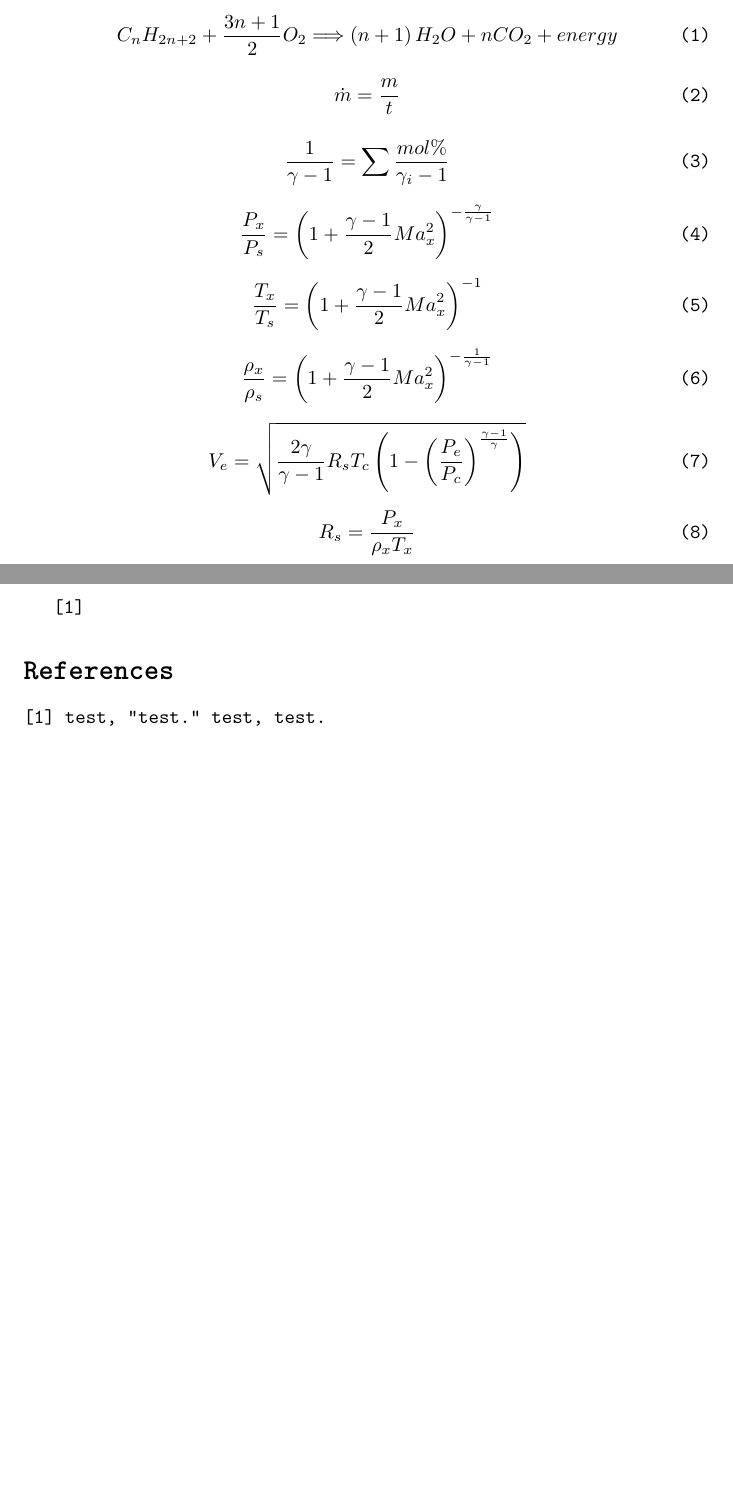
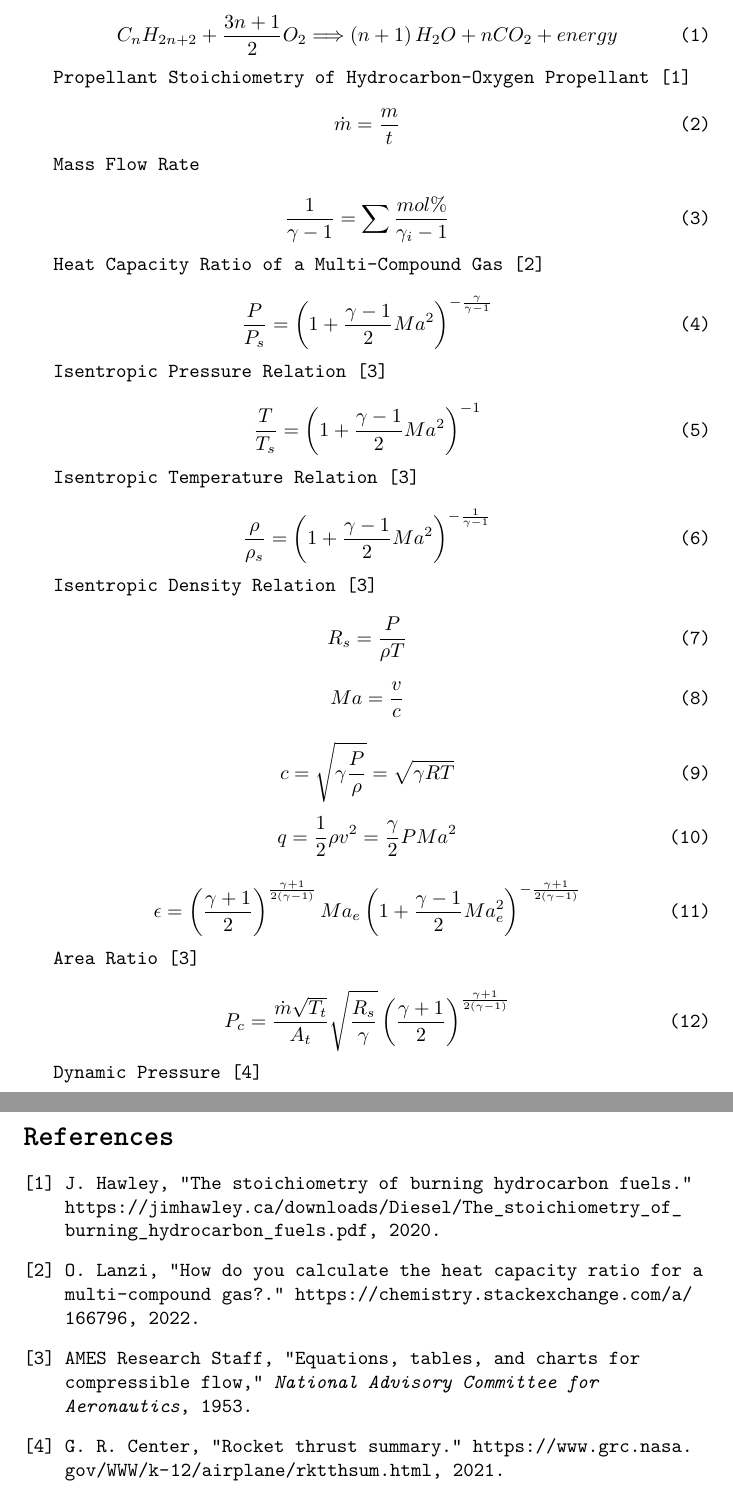
Before and after one commit to BCalow/Bell-Nozzle-Rocket-Engine, a LaTeX document (Calculations/CalculationsDatabase.tex): two parts of pages 2 and 3 of 3, joined at a grey line, cut so that both start at the same text, the shorter picture padded with empty space. Compiled offline with pdfLaTeX.

Commit message:
Adding Calculations

```diff
--- a/Calculations/CalculationsDatabase.tex
+++ b/Calculations/CalculationsDatabase.tex
@@ -1,6 +1,7 @@
 \documentclass{article}
 
 \usepackage{lmodern}
+\usepackage[hyphens]{url}
 \renewcommand*\familydefault{\ttdefault}
 \usepackage[T1]{fontenc}
 
@@ -18,36 +19,67 @@
     C_n H_{2n+2} + \frac{3n + 1}{2} O_2 \Longrightarrow \left(n + 1\right) H_2 O + n C O_2 + energy
 \end{equation}
 
+Propellant Stoichiometry of Hydrocarbon-Oxygen Propellant \cite{fuelmixes}
+
 \begin{equation}
     \dot{m} = \frac{m}{t}
 \end{equation}
+
+Mass Flow Rate
 
 \begin{equation}
     \frac{1}{\gamma - 1} = \sum \frac{mol\%}{\gamma_i - 1}
 \end{equation}
 
+Heat Capacity Ratio of a Multi-Compound Gas \cite{heatratio}
+
 \begin{equation}
-    \frac{P_x}{P_s} = \left(1 + \frac{\gamma - 1}{2} Ma_x ^ 2\right) ^ {-\frac{\gamma}{\gamma - 1}}
+    \frac{P}{P_s} = \left(1 + \frac{\gamma - 1}{2} Ma ^ 2\right) ^ {-\frac{\gamma}{\gamma - 1}}
+\end{equation}
+
+Isentropic Pressure Relation \cite{compressibleflow}
+
+\begin{equation}
+    \frac{T}{T_s} = \left(1 + \frac{\gamma - 1}{2} Ma ^ 2\right) ^ {-1}
+\end{equation}
+
+Isentropic Temperature Relation \cite{compressibleflow}
+
+\begin{equation}
+    \frac{\rho}{\rho_s} = \left(1 + \frac{\gamma - 1}{2} Ma ^ 2\right) ^ {-\frac{1}{\gamma - 1}}
+\end{equation}
+
+Isentropic Density Relation \cite{compressibleflow}
+
+\begin{equation}
+    R_s = \frac{P}{\rho T}
 \end{equation}
 
 \begin{equation}
-    \frac{T_x}{T_s} = \left(1 + \frac{\gamma - 1}{2} Ma_x ^ 2\right) ^ {-1}
+    Ma = \frac{v}{c}
 \end{equation}
 
 \begin{equation}
-    \frac{\rho_x}{\rho_s} = \left(1 + \frac{\gamma - 1}{2} Ma_x ^ 2\right) ^ {-\frac{1}{\gamma - 1}}
+    c = \sqrt{\gamma \frac{P}{\rho}} = \sqrt{\gamma R T}
 \end{equation}
 
 \begin{equation}
-    V_e = \sqrt{\frac{2 \gamma}{\gamma - 1} R_s T_c \left(1 - \left(\frac{P_e}{P_c}\right) ^ {\frac{\gamma - 1}{\gamma}}\right)}
+    q = \frac{1}{2} \rho v ^ 2 = \frac{\gamma}{2} P Ma ^ 2
 \end{equation}
 
 \begin{equation}
-    R_s = \frac{P_x}{\rho_x T_x}
+    \epsilon = \left(\frac{\gamma + 1}{2}\right) ^ {\frac{\gamma + 1}{2 \left(\gamma -1\right)}} Ma_e \left(1 + \frac{\gamma - 1}{2} Ma_e ^ 2\right) ^ {- \frac{\gamma + 1}{2 \left(\gamma - 1\right)}}
 \end{equation}
 
+Area Ratio \cite{compressibleflow}
+
+\begin{equation}
+    P_c = \frac{\dot{m}\sqrt{T_t}}{A_t} \sqrt{\frac{R_s}{\gamma}} \left(\frac{\gamma + 1}{2}\right) ^ {\frac{\gamma + 1}{2\left(\gamma - 1\right)}}
+\end{equation}
+
+Dynamic Pressure \cite{thrustsummary}
+
 \pagebreak
-\cite{test}
 \bibliographystyle{ieeetr}
 \bibliography{references}
 \end{document}
```
Also changed, not shown: Calculations/references.bib (+26 -5 lines), Calculations/CalculationsDatabase.pdf, Legacy/Calculations(Legacy1)/Calculations(Legacy1).pdf.
